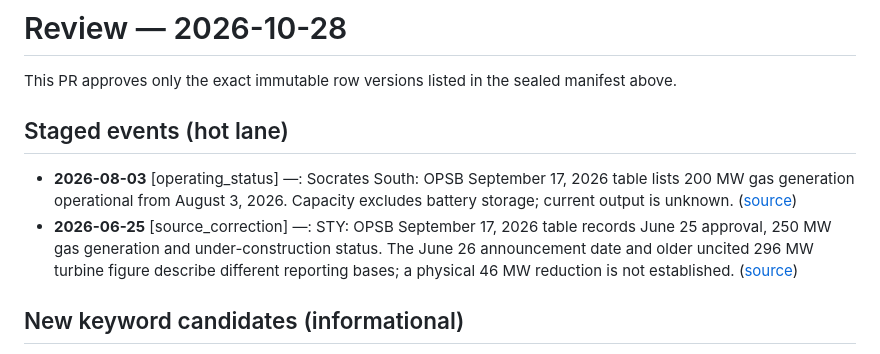
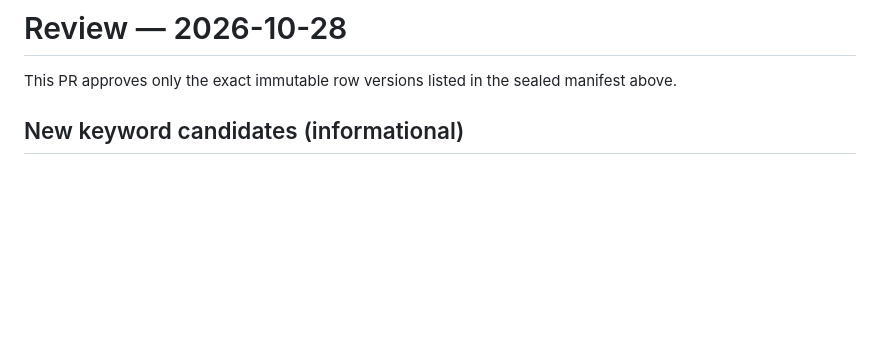
Before and after one commit to ykorets/btw, a Markdown page: review/2026-10-28.md, the part around one of its changes. Rendered like a GitHub page; blank space fills up the shorter version.

Commit message:
review: 2026-10-28

```diff
--- a/review/2026-10-28.md
+++ b/review/2026-10-28.md
@@ -3,11 +3,6 @@
 # Review — 2026-10-28
 
 This PR approves only the exact immutable row versions listed in the sealed manifest above.
-
-## Staged events (hot lane)
-
-- **2026-08-03** [operating_status] —: Socrates South: OPSB September 17, 2026 table lists 200 MW gas generation operational from August 3, 2026. Capacity excludes battery storage; current output is unknown. ([source](https://dam.assets.ohio.gov/image/upload/puco.ohio.gov/empliibrary/files/OPA/Mapping/OPSB/Solar%20Facilities%20Map/Natural_Gas_Map_and_Stats.pdf#page=3))
-- **2026-06-25** [source_correction] —: STY: OPSB September 17, 2026 table records June 25 approval, 250 MW gas generation and under-construction status. The June 26 announcement date and older uncited 296 MW turbine figure describe different reporting bases; a physical 46 MW reduction is not established. ([source](https://dam.assets.ohio.gov/image/upload/puco.ohio.gov/empliibrary/files/OPA/Mapping/OPSB/Solar%20Facilities%20Map/Natural_Gas_Map_and_Stats.pdf#page=3))
 
 ## New keyword candidates (informational)
 
```
Also changed, not shown: other parts of review/2026-10-28.md (+2 -2 lines).
